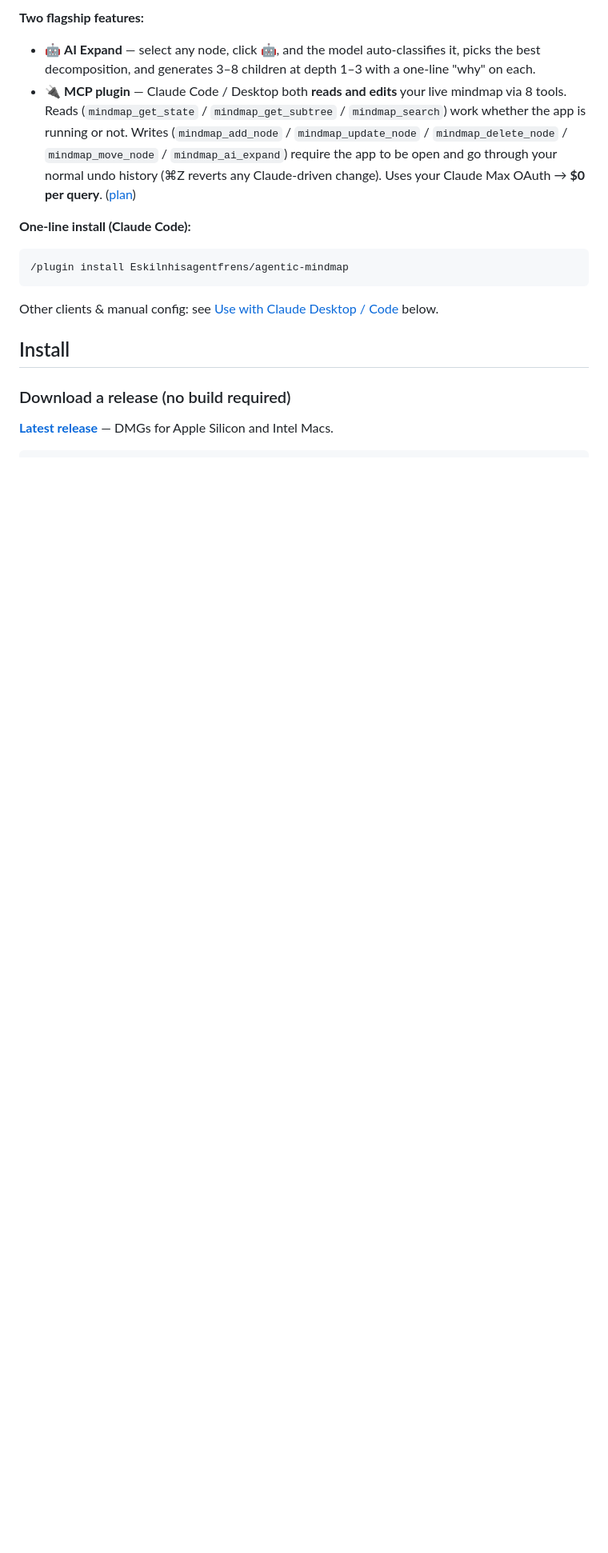
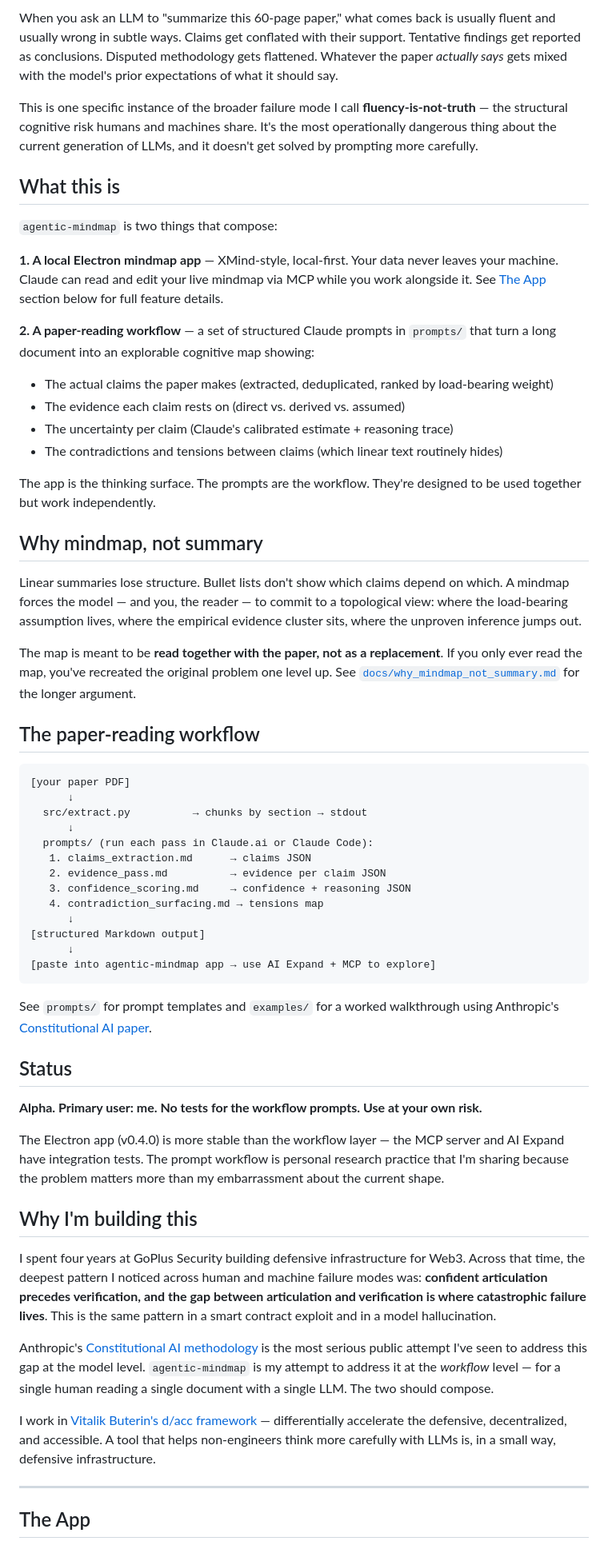
Before and after one commit to Eskilnhisagentfrens/agentic-mindmap, a Markdown page: README.md, the part around one of its changes. Shown at 80% size. Drawn GitHub-style; blank space fills up the shorter version.

````diff
--- a/README.md
+++ b/README.md
@@ -9,19 +13,63 @@ A local, XMind-style mindmap that **Claude can read, search, and expand** — lo
 
-**Two flagship features:**
+When you ask an LLM to "summarize this 60-page paper," what comes back is usually fluent and usually wrong in subtle ways. Claims get conflated with their support. Tentative findings get reported as conclusions. Disputed methodology gets flattened. Whatever the paper *actually says* gets mixed with the model's prior expectations of what it should say.
 
-- 🤖 **AI Expand** — select any node, click 🤖, and the model auto-classifies it, picks the best decomposition, and generates 3–8 children at depth 1–3 with a one-line "why" on each.
-- 🔌 **MCP plugin** — Claude Code / Desktop both **reads and edits** your live mindmap via 8 tools. Reads (`mindmap_get_state` / `mindmap_get_subtree` / `mindmap_search`) work whether the app is running or not. Writes (`mindmap_add_node` / `mindmap_update_node` / `mindmap_delete_node` / `mindmap_move_node` / `mindmap_ai_expand`) require the app to be open and go through your normal undo history (⌘Z reverts any Claude-driven change). Uses your Claude Max OAuth → **$0 per query**. ([plan](./docs/mcp-plan.md))
+This is one specific instance of the broader failure mode I call **fluency-is-not-truth** — the structural cognitive risk humans and machines share. It's the most operationally dangerous thing about the current generation of LLMs, and it doesn't get solved by prompting more carefully.
 
-**One-line install (Claude Code):**
+## What this is
+
+`agentic-mindmap` is two things that compose:
+
+**1. A local Electron mindmap app** — XMind-style, local-first. Your data never leaves your machine. Claude can read and edit your live mindmap via MCP while you work alongside it. See [The App](#the-app) section below for full feature details.
+
+**2. A paper-reading workflow** — a set of structured Claude prompts in `prompts/` that turn a long document into an explorable cognitive map showing:
+- The actual claims the paper makes (extracted, deduplicated, ranked by load-bearing weight)
+- The evidence each claim rests on (direct vs. derived vs. assumed)
+- The uncertainty per claim (Claude's calibrated estimate + reasoning trace)
+- The contradictions and tensions between claims (which linear text routinely hides)
+
+The app is the thinking surface. The prompts are the workflow. They're designed to be used together but work independently.
+
+## Why mindmap, not summary
+
+Linear summaries lose structure. Bullet lists don't show which claims depend on which. A mindmap forces the model — and you, the reader — to commit to a topological view: where the load-bearing assumption lives, where the empirical evidence cluster sits, where the unproven inference jumps out.
+
+The map is meant to be **read together with the paper, not as a replacement**. If you only ever read the map, you've recreated the original problem one level up. See [`docs/why_mindmap_not_summary.md`](./docs/why_mindmap_not_summary.md) for the longer argument.
+
+## The paper-reading workflow
 
 ```
-/plugin install Eskilnhisagentfrens/agentic-mindmap
+[your paper PDF]
+      ↓
+  src/extract.py          → chunks by section → stdout
+      ↓
+  prompts/ (run each pass in Claude.ai or Claude Code):
+   1. claims_extraction.md      → claims JSON
+   2. evidence_pass.md          → evidence per claim JSON
+   3. confidence_scoring.md     → confidence + reasoning JSON
+   4. contradiction_surfacing.md → tensions map
+      ↓
+[structured Markdown output]
+      ↓
+[paste into agentic-mindmap app → use AI Expand + MCP to explore]
 ```
 
-Other clients & manual config: see [Use with Claude Desktop / Code](#use-with-claude-desktop--code-mcp-read-only) below.
+See `prompts/` for prompt templates and `examples/` for a worked walkthrough using Anthropic's [Constitutional AI paper](https://arxiv.org/abs/2212.08073).
 
-## Install
+## Status
 
-### Download a release (no build required)
+**Alpha. Primary user: me. No tests for the workflow prompts. Use at your own risk.**
 
-[**Latest release**](https://github.com/Eskilnhisagentfrens/agentic-mindmap/releases/latest) — DMGs for Apple Silicon and Intel Macs.
+The Electron app (v0.4.0) is more stable than the workflow layer — the MCP server and AI Expand have integration tests. The prompt workflow is personal research practice that I'm sharing because the problem matters more than my embarrassment about the current shape.
+
+## Why I'm building this
+
+I spent four years at GoPlus Security building defensive infrastructure for Web3. Across that time, the deepest pattern I noticed across human and machine failure modes was: **confident articulation precedes verification, and the gap between articulation and verification is where catastrophic failure lives**. This is the same pattern in a smart contract exploit and in a model hallucination.
+
+Anthropic's [Constitutional AI methodology](https://www.anthropic.com/constitution) is the most serious public attempt I've seen to address this gap at the model level. `agentic-mindmap` is my attempt to address it at the *workflow* level — for a single human reading a single document with a single LLM. The two should compose.
+
+I work in [Vitalik Buterin's d/acc framework](https://vitalik.eth.limo/general/2023/11/27/techno_optimism.html) — differentially accelerate the defensive, decentralized, and accessible. A tool that helps non-engineers think more carefully with LLMs is, in a small way, defensive infrastructure.
+
+---
+
+## The App
+
````
Also changed, not shown: other parts of README.md (+101 -238 lines).
